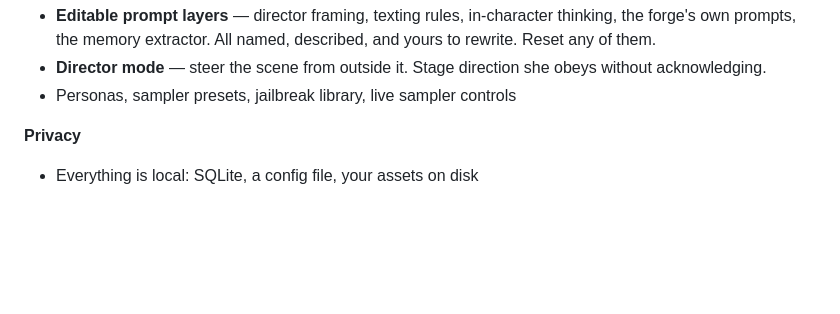
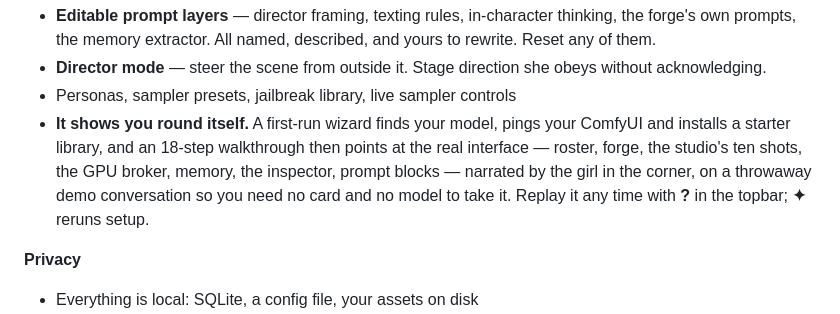
Before and after one commit to kangcurtis/CoomKit, a Markdown page: README.md, the part around the change. GitHub-like rendering; blank space fills up the shorter version.

Commit message:
walkthrough listed as a feature

```diff
--- a/README.md
+++ b/README.md
@@ -141,6 +141,12 @@ you the exact outgoing prompt, and lets you edit every injected layer.
 - **Director mode** — steer the scene from outside it. Stage direction she obeys
   without acknowledging.
 - Personas, sampler presets, jailbreak library, live sampler controls
+- **It shows you round itself.** A first-run wizard finds your model, pings your
+  ComfyUI and installs a starter library, and an 18-step walkthrough then points
+  at the real interface — roster, forge, the studio's ten shots, the GPU broker,
+  memory, the inspector, prompt blocks — narrated by the girl in the corner, on
+  a throwaway demo conversation so you need no card and no model to take it.
+  Replay it any time with **?** in the topbar; **✦** reruns setup.
 
 **Privacy**
 - Everything is local: SQLite, a config file, your assets on disk
```
